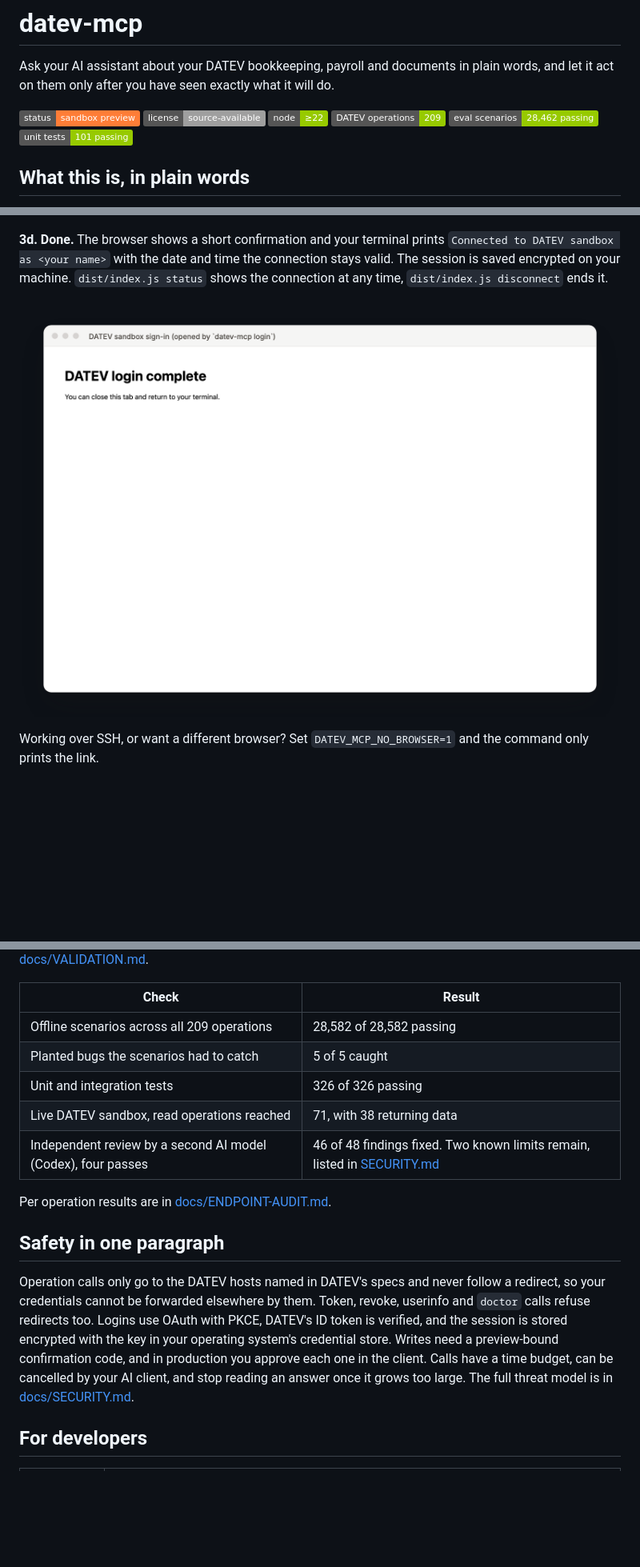
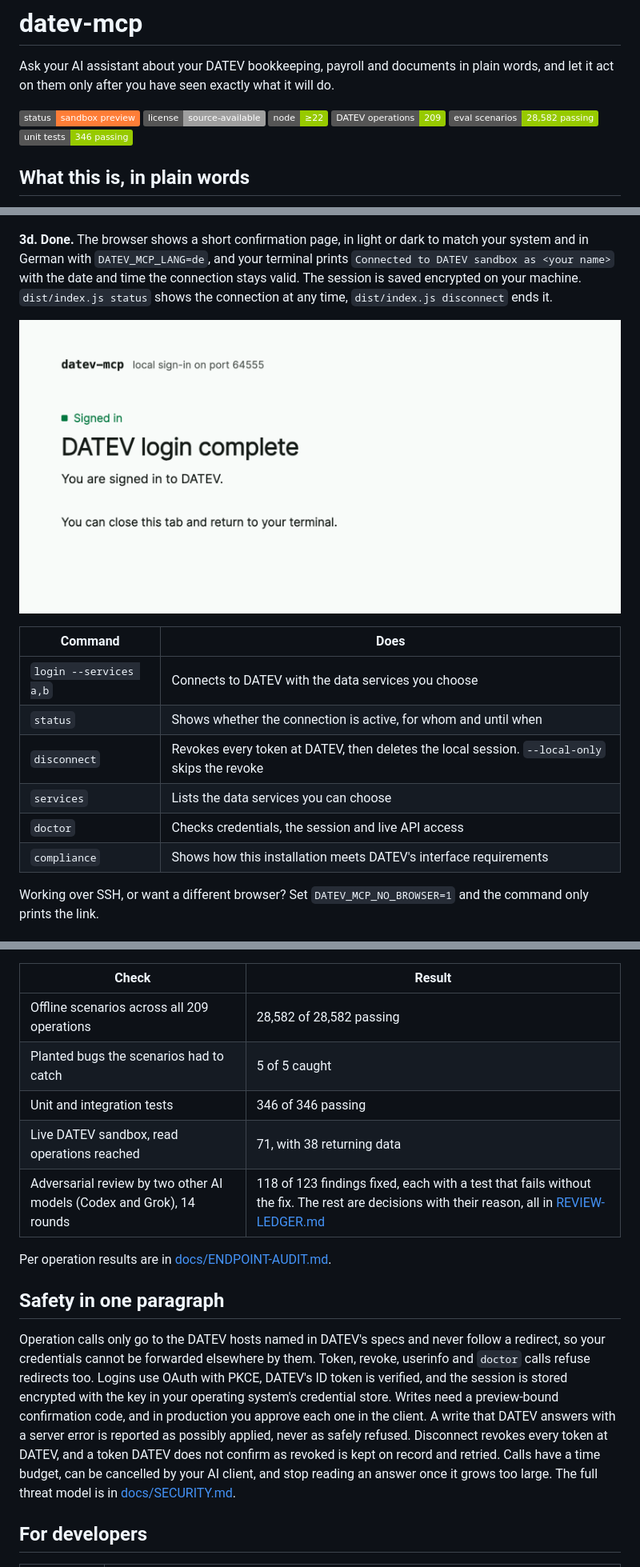
Before and after one commit to mjmirza/datev-mcp, a Markdown page: README.md, 3 parts joined by grey strips. Shown at 80% size. GitHub-like rendering; pictures changed too: docs/images/04-signin-done.png; badges without logos; blank space fills up the shorter version.

Commit message:
docs: README current, new login screenshot, ledger R14; 346 tests

```diff
--- a/README.md
+++ b/README.md
@@ -6,8 +6,8 @@ Ask your AI assistant about your DATEV bookkeeping, payroll and documents in pla
 ![License](https://img.shields.io/badge/license-source--available-lightgrey)
 ![Node](https://img.shields.io/badge/node-%E2%89%A522-green)
 ![Operations](https://img.shields.io/badge/DATEV%20operations-209-green)
-![Eval](https://img.shields.io/badge/eval%20scenarios-28%2C462%20passing-green)
-![Tests](https://img.shields.io/badge/unit%20tests-101%20passing-green)
+![Eval](https://img.shields.io/badge/eval%20scenarios-28%2C582%20passing-green)
+![Tests](https://img.shields.io/badge/unit%20tests-346%20passing-green)
 
 ## What this is, in plain words
 
@@ -75,9 +78,18 @@ A browser window opens at DATEV's sandbox login. These are the four screens you
 
 ![DATEV consent page listing the requested permissions](docs/images/03-signin-consent.png)
 
-**3d. Done.** The browser shows a short confirmation and your terminal prints `Connected to DATEV sandbox as <your name>` with the date and time the connection stays valid. The session is saved encrypted on your machine. `dist/index.js status` shows the connection at any time, `dist/index.js disconnect` ends it.
+**3d. Done.** The browser shows a short confirmation page, in light or dark to match your system and in German with `DATEV_MCP_LANG=de`, and your terminal prints `Connected to DATEV sandbox as <your name>` with the date and time the connection stays valid. The session is saved encrypted on your machine. `dist/index.js status` shows the connection at any time, `dist/index.js disconnect` ends it.
 
 ![Login complete page](docs/images/04-signin-done.png)
+
+| Command | Does |
+|---|---|
+| `login --services a,b` | Connects to DATEV with the data services you choose |
+| `status` | Shows whether the connection is active, for whom and until when |
+| `disconnect` | Revokes every token at DATEV, then deletes the local session. `--local-only` skips the revoke |
+| `services` | Lists the data services you can choose |
+| `doctor` | Checks credentials, the session and live API access |
+| `compliance` | Shows how this installation meets DATEV's interface requirements |
 
 Working over SSH, or want a different browser? Set `DATEV_MCP_NO_BROWSER=1` and the command only prints the link.
 
@@ -158,15 +170,15 @@ Type check, tests and scenarios were re-run on 2026-11-10. The planted bug check
 |---|---|
 | Offline scenarios across all 209 operations | 28,582 of 28,582 passing |
 | Planted bugs the scenarios had to catch | 5 of 5 caught |
-| Unit and integration tests | 326 of 326 passing |
+| Unit and integration tests | 346 of 346 passing |
 | Live DATEV sandbox, read operations reached | 71, with 38 returning data |
-| Independent review by a second AI model (Codex), four passes | 46 of 48 findings fixed. Two known limits remain, listed in [SECURITY.md](docs/SECURITY.md) |
+| Adversarial review by two other AI models (Codex and Grok), 14 rounds | 118 of 123 findings fixed, each with a test that fails without the fix. The rest are decisions with their reason, all in [REVIEW-LEDGER.md](docs/REVIEW-LEDGER.md) |
 
 Per operation results are in [docs/ENDPOINT-AUDIT.md](docs/ENDPOINT-AUDIT.md).
 
 ## Safety in one paragraph
 
-Operation calls only go to the DATEV hosts named in DATEV's specs and never follow a redirect, so your credentials cannot be forwarded elsewhere by them. Token, revoke, userinfo and `doctor` calls refuse redirects too. Logins use OAuth with PKCE, DATEV's ID token is verified, and the session is stored encrypted with the key in your operating system's credential store. Writes need a preview-bound confirmation code, and in production you approve each one in the client. Calls have a time budget, can be cancelled by your AI client, and stop reading an answer once it grows too large. The full threat model is in [docs/SECURITY.md](docs/SECURITY.md).
+Operation calls only go to the DATEV hosts named in DATEV's specs and never follow a redirect, so your credentials cannot be forwarded elsewhere by them. Token, revoke, userinfo and `doctor` calls refuse redirects too. Logins use OAuth with PKCE, DATEV's ID token is verified, and the session is stored encrypted with the key in your operating system's credential store. Writes need a preview-bound confirmation code, and in production you approve each one in the client. A write that DATEV answers with a server error is reported as possibly applied, never as safely refused. Disconnect revokes every token at DATEV, and a token DATEV does not confirm as revoked is kept on record and retried. Calls have a time budget, can be cancelled by your AI client, and stop reading an answer once it grows too large. The full threat model is in [docs/SECURITY.md](docs/SECURITY.md).
 
 ## For developers
 
```
Also changed, not shown: other parts of README.md (+8 -3 lines), docs/REVIEW-LEDGER.md (+8 -4 lines).
